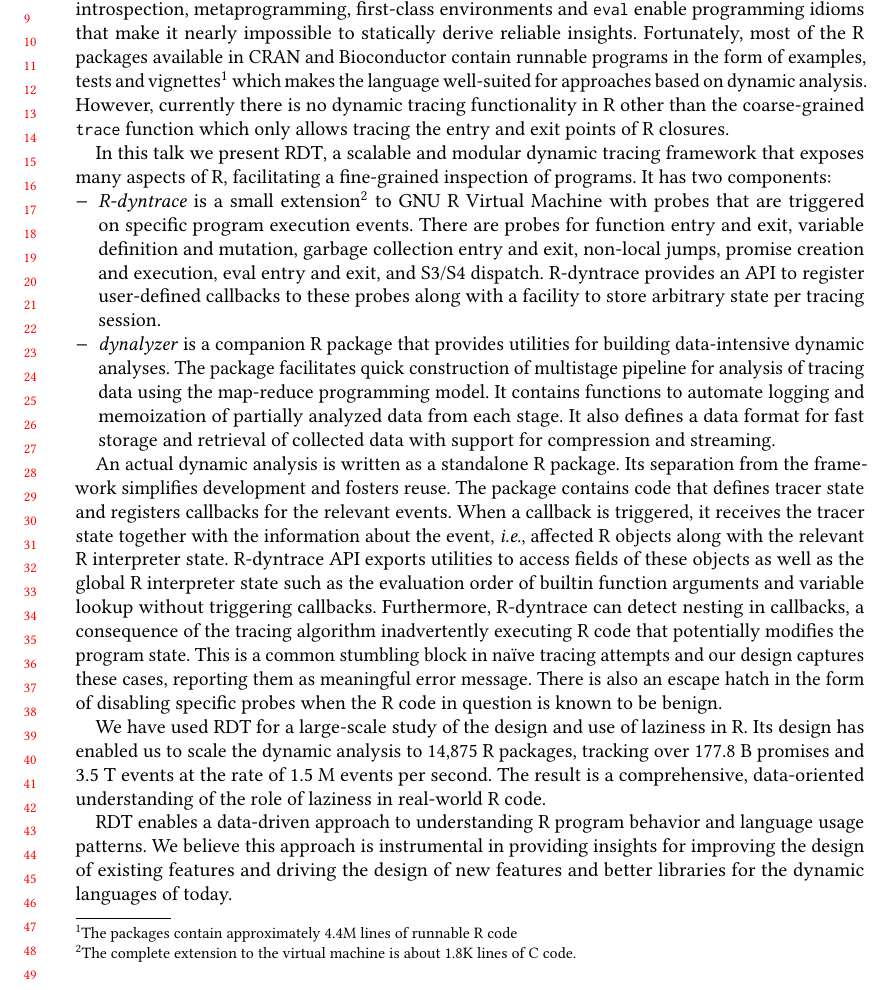
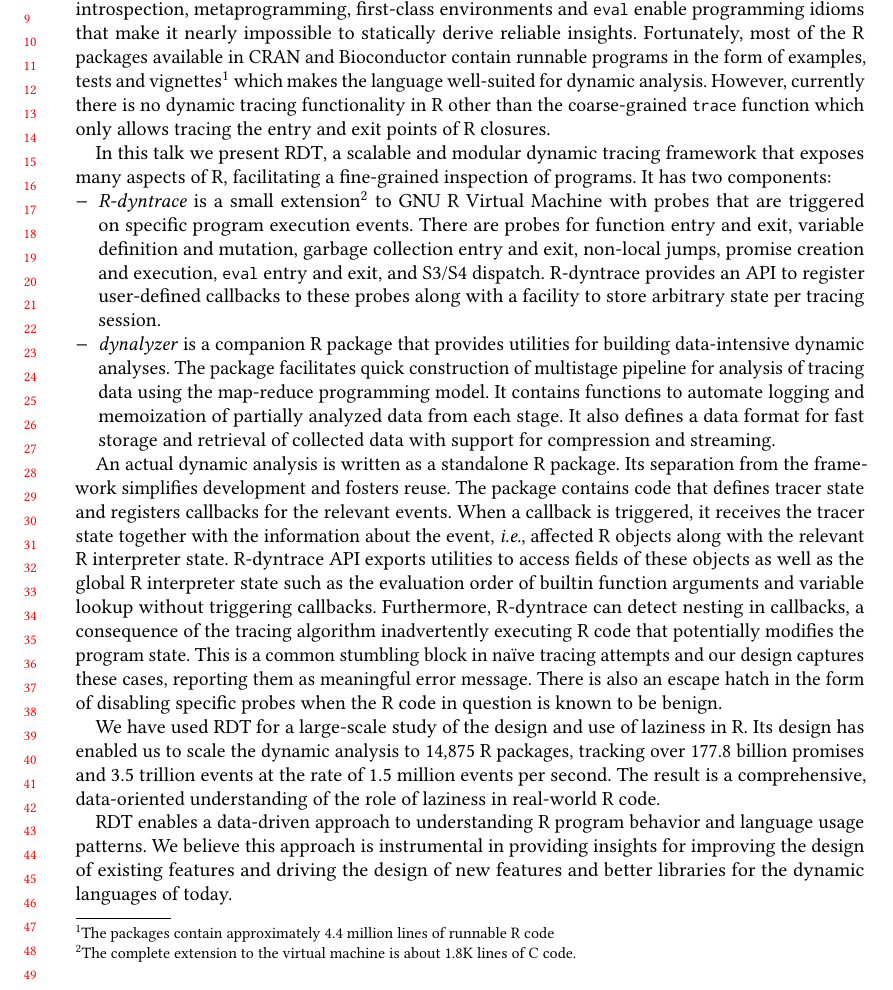
Before and after one commit to aviralg/riot-2019-dynamic-tracing, a LaTeX paper (paper.tex): part of the page, cut so that both start at the same text. Compiled offline with pdfLaTeX.

Commit message:
Fix number units and more minor issues

```diff
--- a/paper.tex
+++ b/paper.tex
@@ -58,9 +58,9 @@ with side-effects, introspection, metaprogramming, first-class environments and
 \code{eval} enable programming idioms that make it nearly impossible to
 statically derive reliable insights. Fortunately, most of the R packages
 available in CRAN and Bioconductor contain runnable programs in the form of
-examples, tests and vignettes\footnote{The packages contain approximately 4.4M
-lines of runnable R code} which makes the language well-suited for approaches
-based on dynamic analysis.
+examples, tests and vignettes\footnote{The packages contain approximately 4.4
+million lines of runnable R code} which makes the language well-suited for
+dynamic analysis.
 %
 However, currently there is no dynamic tracing functionality in R other than the
 coarse-grained \code{trace} function which only allows tracing the entry and exit
@@ -72,13 +72,13 @@ programs. It has two components:
 %
 \begin{compactitem}[$-$]
 \item \emph{\RDyntrace} is a small extension\footnote{The complete extension to
-  the virtual machine is about 1.8K lines of C code.} to GNU R Virtual Machine
+    the virtual machine is about 1.8K lines of C code.} to GNU R Virtual Machine
   with probes that are triggered on specific program execution events. There are
-  probes for function entry and exit, variable definition and
-  mutation, garbage collection entry and exit, non-local jumps, promise
-  creation and execution, eval entry and exit, and S3/S4 dispatch. \RDyntrace
-  provides an API to register user-defined callbacks to these probes along with
-  a facility to store arbitrary state per tracing session.
+  probes for function entry and exit, variable definition and mutation, garbage
+  collection entry and exit, non-local jumps, promise creation and execution,
+  \code{eval} entry and exit, and S3/S4 dispatch. \RDyntrace provides an API to
+  register user-defined callbacks to these probes along with a facility to store
+  arbitrary state per tracing session.
   %The ability to store tracing session state avoids the need to use
   %global variables and thus encourages a functional design of dynamic analysis
   %that is easier to reason about.
@@ -109,9 +109,9 @@ specific probes when the R code in question is known to be benign.
 
 We have used \RDT for a large-scale study of the design and use of laziness in
 R. Its design has enabled us to scale the dynamic analysis to 14,875 R packages,
-tracking over 177.8 B promises and 3.5 T events at the rate of 1.5 M events per
-second. The result is a comprehensive, data-oriented understanding of the role
-of laziness in real-world R code.
+tracking over 177.8 billion promises and 3.5 trillion events at the rate of 1.5
+million events per second. The result is a comprehensive, data-oriented
+understanding of the role of laziness in real-world R code.
 
 \RDT enables a data-driven approach to understanding R program behavior and
 language usage patterns. We believe this approach is instrumental in providing
```
